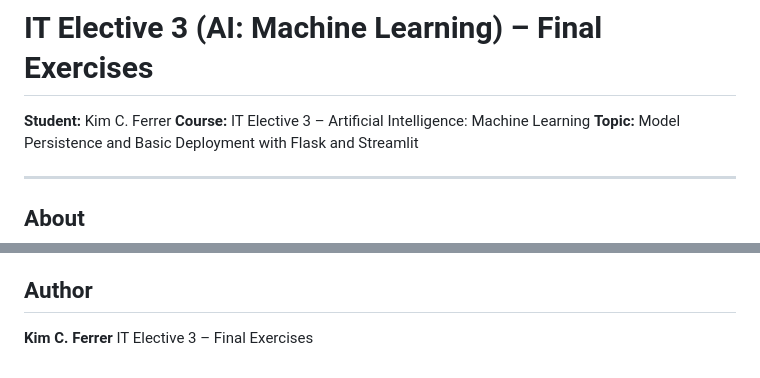
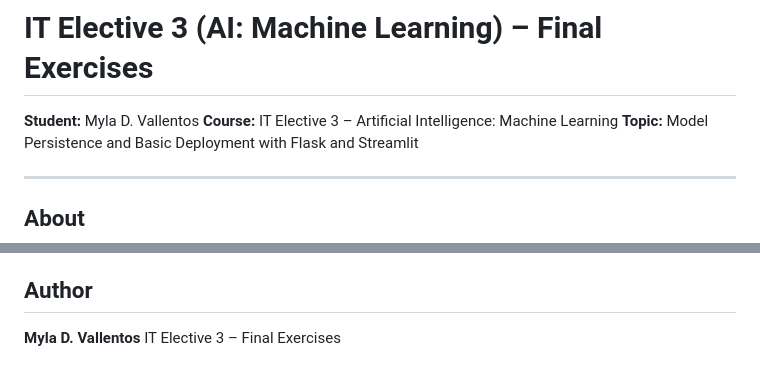
Before and after one commit to McEmil1993/Model_Persistence_Flask_API_Streamlit_Interface_project, a Markdown page: README.md, 2 parts joined by grey strips. Rendered like a GitHub page.

Commit message:
Vallentos,Myla

```diff
--- a/README.md
+++ b/README.md
@@ -1,6 +1,6 @@
 # IT Elective 3 (AI: Machine Learning) – Final Exercises
 
-**Student:** Kim C. Ferrer
+**Student:** Myla D. Vallentos
 **Course:** IT Elective 3 – Artificial Intelligence: Machine Learning
 **Topic:** Model Persistence and Basic Deployment with Flask and Streamlit
 
@@ -125,5 +125,5 @@ The app opens in your browser at `http://localhost:8501`. Enter a student name a
 
 ## Author
 
-**Kim C. Ferrer**
+**Myla D. Vallentos**
 IT Elective 3 – Final Exercises
```
